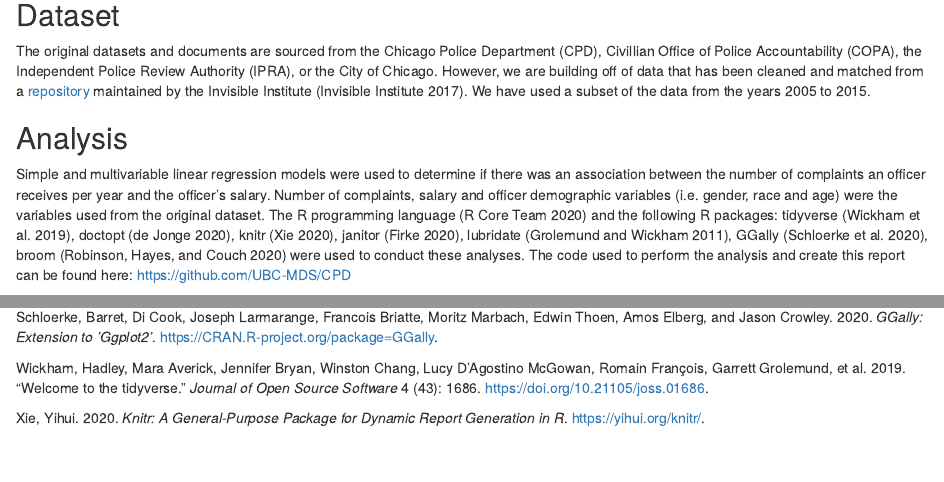
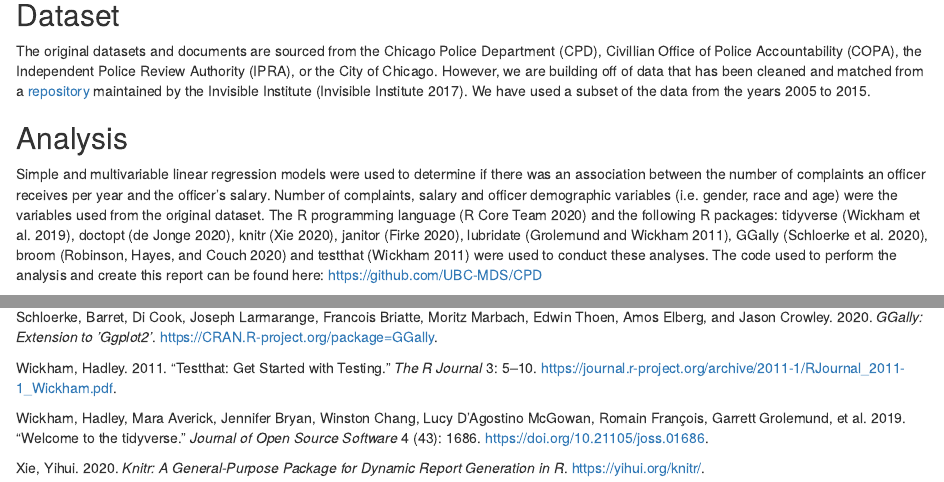
Before and after one commit to micahkwok/Group15, an R Markdown document (doc/chicago_police_report.Rmd): the page in a window 1100 px wide, from 1000 px down, and a second part further down, joined at a grey line. The pictures show the output file doc/chicago_police_report.html that the author committed with the source, opened offline.

Commit message:
Added testthat as a reference

```diff
--- a/doc/chicago_police_report.Rmd
+++ b/doc/chicago_police_report.Rmd
@@ -33,7 +33,7 @@ The original datasets and documents are sourced from the Chicago Police Departme
 
 ## Analysis
 
-Simple and multivariable linear regression models were used to determine if there was an association between the number of complaints an officer receives per year and the officer's salary. Number of complaints, salary and officer demographic variables (i.e. gender, race and age) were the variables used from the original dataset. The R programming language [@R] and the following R packages: tidyverse [@tidyverse], doctopt [@docopt], knitr [@knitr], janitor [@janitor], lubridate [@lubridate], GGally [@GGally], broom [@broom] were used to conduct these analyses. The code used to perform the analysis and create this report can be found here: <https://github.com/UBC-MDS/CPD>
+Simple and multivariable linear regression models were used to determine if there was an association between the number of complaints an officer receives per year and the officer's salary. Number of complaints, salary and officer demographic variables (i.e. gender, race and age) were the variables used from the original dataset. The R programming language [@R] and the following R packages: tidyverse [@tidyverse], doctopt [@docopt], knitr [@knitr], janitor [@janitor], lubridate [@lubridate], GGally [@GGally], broom [@broom] and testthat [@testthat] were used to conduct these analyses. The code used to perform the analysis and create this report can be found here: <https://github.com/UBC-MDS/CPD>
 
 # Results and Discussion
 
--- a/doc/references.bib
+++ b/doc/references.bib
@@ -96,3 +96,13 @@ V8W 0B6 ",
       year         = 2007,
       note         = "Accessed: 2020-11-28"
     }
+
+  @Article{testthat,
+    author = {Hadley Wickham},
+    title = {testthat: Get Started with Testing},
+    journal = {The R Journal},
+    year = {2011},
+    volume = {3},
+    pages = {5--10},
+    url = {https://journal.r-project.org/archive/2011-1/RJournal_2011-1_Wickham.pdf},
+  }
```
Also changed, not shown: doc/chicago_police_report.html.
